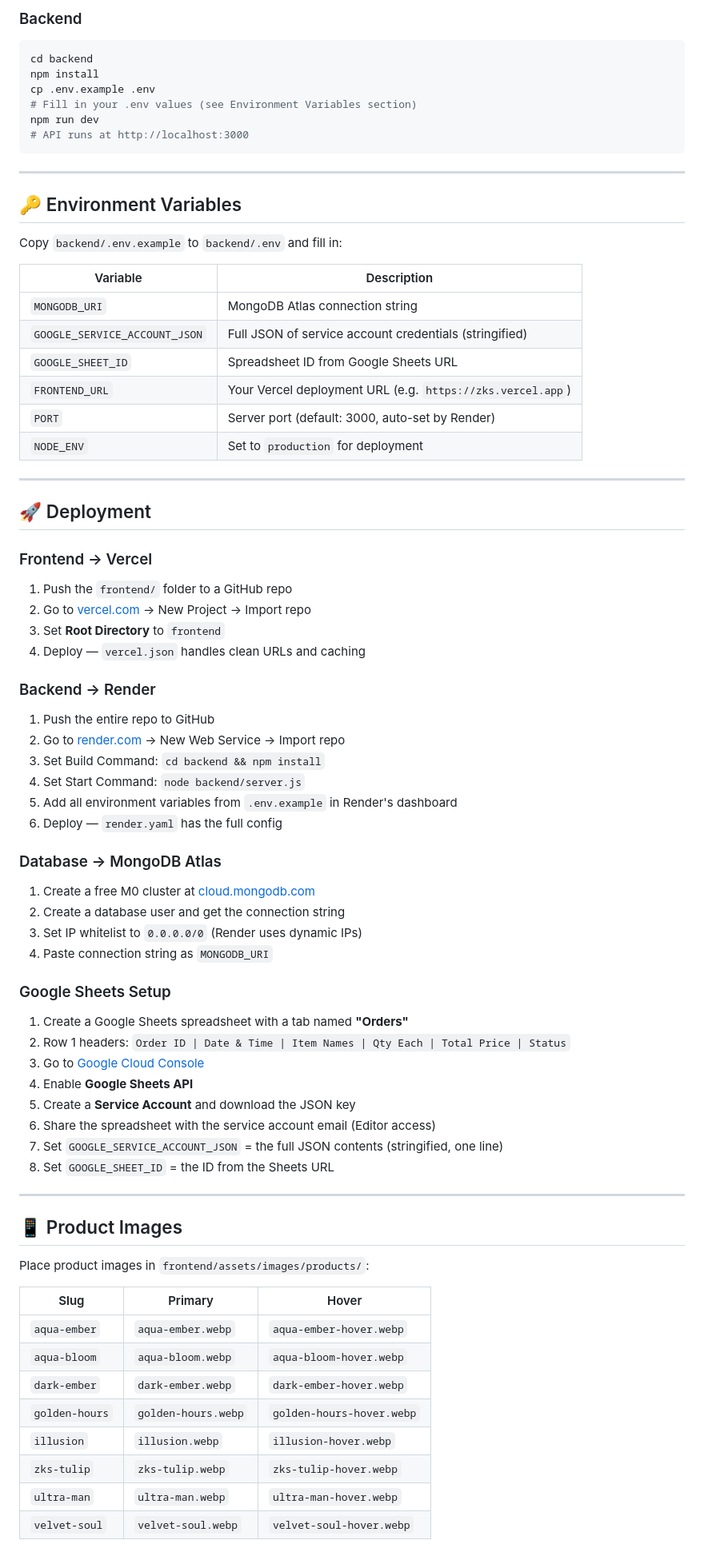
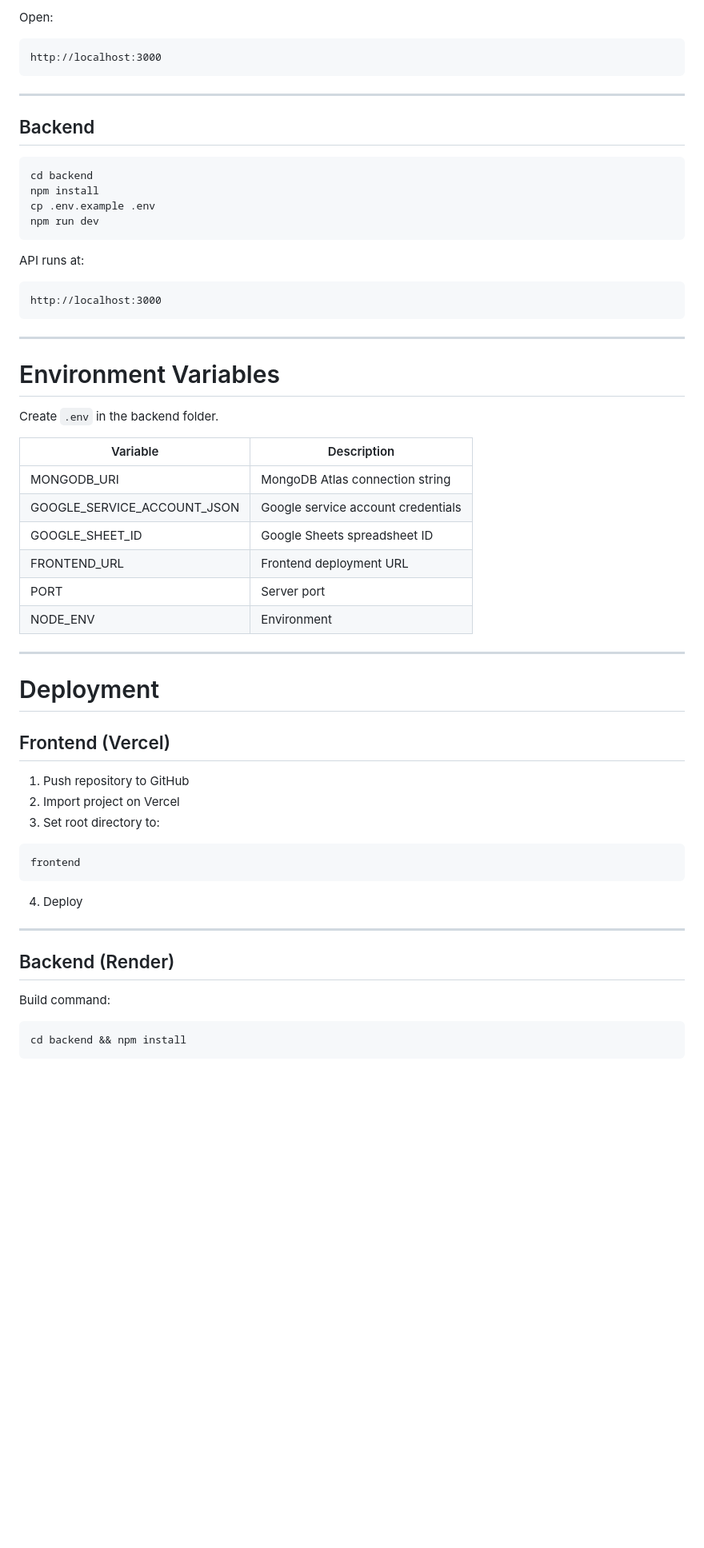
Before and after one commit to zoozee-cpu/MyBrand, a Markdown page: README.md, the part around one of its changes. Shown at 80% size. Rendered like a GitHub page; blank space fills up the shorter version.

Commit message:
Revise README with project details and setup instructions
Updated project description, added features, and clarified local development instructions.

````diff
--- a/README.md
+++ b/README.md
@@ -45,78 +92,66 @@ npx serve frontend
 ```
 
-### Backend
+Open:
+
+```
+http://localhost:3000
+```
+
+---
+
+## Backend
+
 ```bash
 cd backend
 npm install
 cp .env.example .env
-# Fill in your .env values (see Environment Variables section)
 npm run dev
-# API runs at http://localhost:3000
+```
+
+API runs at:
+
+```
+http://localhost:3000
 ```
 
 ---
 
-## 🔑 Environment Variables
+# Environment Variables
 
-Copy `backend/.env.example` to `backend/.env` and fill in:
+Create `.env` in the backend folder.
 
-| Variable | Description |
-|---|---|
-| `MONGODB_URI` | MongoDB Atlas connection string |
-| `GOOGLE_SERVICE_ACCOUNT_JSON` | Full JSON of service account credentials (stringified) |
-| `GOOGLE_SHEET_ID` | Spreadsheet ID from Google Sheets URL |
-| `FRONTEND_URL` | Your Vercel deployment URL (e.g. `https://zks.vercel.app`) |
-| `PORT` | Server port (default: 3000, auto-set by Render) |
-| `NODE_ENV` | Set to `production` for deployment |
+| Variable                    | Description                        |
+| --------------------------- | ---------------------------------- |
+| MONGODB_URI                 | MongoDB Atlas connection string    |
+| GOOGLE_SERVICE_ACCOUNT_JSON | Google service account credentials |
+| GOOGLE_SHEET_ID             | Google Sheets spreadsheet ID       |
+| FRONTEND_URL                | Frontend deployment URL            |
+| PORT                        | Server port                        |
+| NODE_ENV                    | Environment                        |
 
 ---
 
-## 🚀 Deployment
+# Deployment
 
-### Frontend → Vercel
-1. Push the `frontend/` folder to a GitHub repo
-2. Go to [vercel.com](https://vercel.com) → New Project → Import repo
-3. Set **Root Directory** to `frontend`
-4. Deploy — `vercel.json` handles clean URLs and caching
+## Frontend (Vercel)
 
-### Backend → Render
-1. Push the entire repo to GitHub
-2. Go to [render.com](https://render.com) → New Web Service → Import repo
-3. Set Build Command: `cd backend && npm install`
-4. Set Start Command: `node backend/server.js`
-5. Add all environment variables from `.env.example` in Render's dashboard
-6. Deploy — `render.yaml` has the full config
+1. Push repository to GitHub
+2. Import project on Vercel
+3. Set root directory to:
 
-### Database → MongoDB Atlas
-1. Create a free M0 cluster at [cloud.mongodb.com](https://cloud.mongodb.com)
-2. Create a database user and get the connection string
-3. Set IP whitelist to `0.0.0.0/0` (Render uses dynamic IPs)
-4. Paste connection string as `MONGODB_URI`
+```
+frontend
+```
 
-### Google Sheets Setup
-1. Create a Google Sheets spreadsheet with a tab named **"Orders"**
-2. Row 1 headers: `Order ID | Date & Time | Item Names | Qty Each | Total Price | Status`
-3. Go to [Google Cloud Console](https://console.cloud.google.com)
-4. Enable **Google Sheets API**
-5. Create a **Service Account** and download the JSON key
-6. Share the spreadsheet with the service account email (Editor access)
-7. Set `GOOGLE_SERVICE_ACCOUNT_JSON` = the full JSON contents (stringified, one line)
-8. Set `GOOGLE_SHEET_ID` = the ID from the Sheets URL
+4. Deploy
 
 ---
 
-## 📱 Product Images
+## Backend (Render)
 
-Place product images in `frontend/assets/images/products/`:
+Build command:
 
-| Slug | Primary | Hover |
-|---|---|---|
-| `aqua-ember` | `aqua-ember.webp` | `aqua-ember-hover.webp` |
-| `aqua-bloom` | `aqua-bloom.webp` | `aqua-bloom-hover.webp` |
-| `dark-ember` | `dark-ember.webp` | `dark-ember-hover.webp` |
-| `golden-hours` | `golden-hours.webp` | `golden-hours-hover.webp` |
-| `illusion` | `illusion.webp` | `illusion-hover.webp` |
-| `zks-tulip` | `zks-tulip.webp` | `zks-tulip-hover.webp` |
-| `ultra-man` | `ultra-man.webp` | `ultra-man-hover.webp` |
-| `velvet-soul` | `velvet-soul.webp` | `velvet-soul-hover.webp` |
+```bash
+cd backend && npm install
+```
 
````
Also changed, not shown: other parts of README.md (+147 -55 lines).
